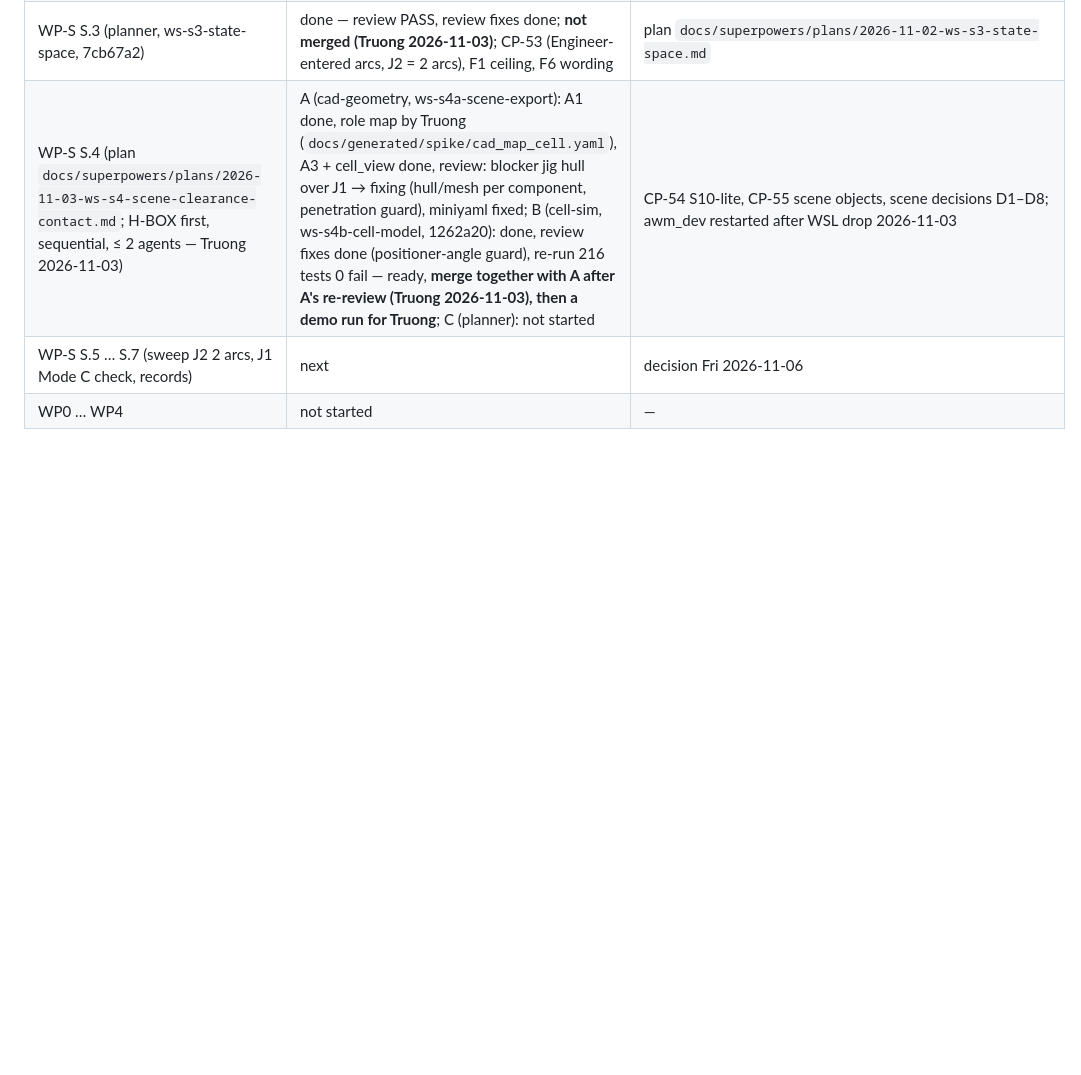
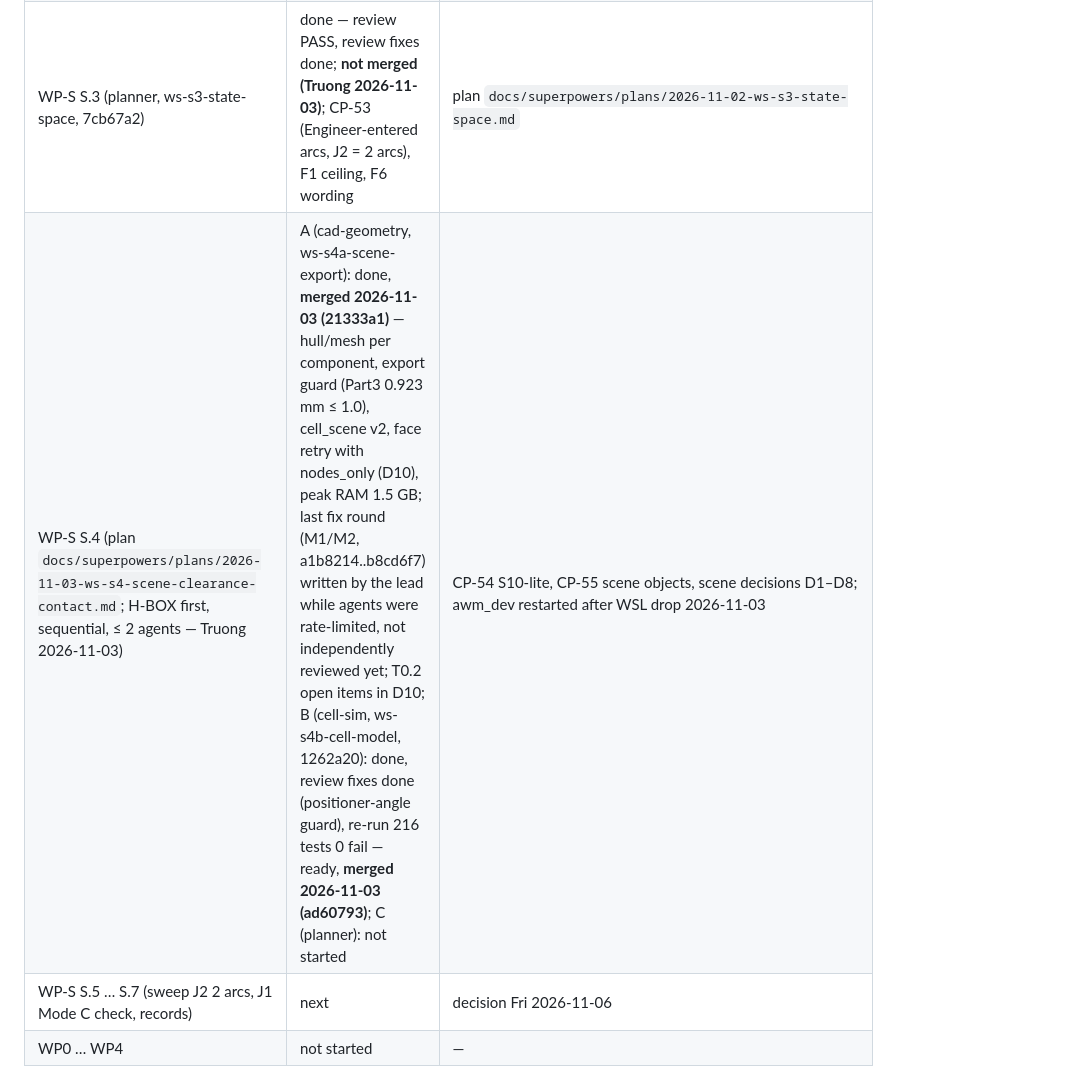
Before and after one commit to TruongHoangAndro/Robot-Welding, a Markdown page: PROGRESS.md, the part around the change. Drawn GitHub-style; blank space fills up the shorter version.

Commit message:
docs: PROGRESS — S.4 A + B merged (312 tests, 0 fail); next: demo run, Part C
Co-Authored-By: Claude Opus 5.5 <noreply@anthropic.com>

```diff
--- a/PROGRESS.md
+++ b/PROGRESS.md
@@ -21,7 +21,7 @@ Read this first after a restart. Continue from the first open task. Plan: `PLAN.
 | Docker Desktop host networking enabled, awm_dev restarted: servers in awm_dev are reachable from WSL and Windows (viewer on port 5174) | done | 2026-11-02 |
 | T0.5 contract freeze (lead): v2 schemas D03 (+component, closes N1), D04, D07, D09, D10, active, D19 + J1 Mode C examples; Sim-1 OpenAPI | draft done — d718396, 50f5d75; waiting for Truong's one-hour review (Wed 2026-11-04); `awm_interfaces` v1 still to draft (needed by WP4) | `docs/generated/contracts/T0.5_contract_freeze_v2.md` |
 | WP-S S.3 (planner, ws-s3-state-space, 7cb67a2) | done — review PASS, review fixes done; **not merged (Truong 2026-11-03)**; CP-53 (Engineer-entered arcs, J2 = 2 arcs), F1 ceiling, F6 wording | plan `docs/superpowers/plans/2026-11-02-ws-s3-state-space.md` |
-| WP-S S.4 (plan `docs/superpowers/plans/2026-11-03-ws-s4-scene-clearance-contact.md`; H-BOX first, sequential, ≤ 2 agents — Truong 2026-11-03) | A (cad-geometry, ws-s4a-scene-export): A1 done, role map by Truong (`docs/generated/spike/cad_map_cell.yaml`), A3 + cell_view done, review: blocker jig hull over J1 → fixing (hull/mesh per component, penetration guard), miniyaml fixed; B (cell-sim, ws-s4b-cell-model, 1262a20): done, review fixes done (positioner-angle guard), re-run 216 tests 0 fail — ready, **merge together with A after A's re-review (Truong 2026-11-03), then a demo run for Truong**; C (planner): not started | CP-54 S10-lite, CP-55 scene objects, scene decisions D1–D8; awm_dev restarted after WSL drop 2026-11-03 |
+| WP-S S.4 (plan `docs/superpowers/plans/2026-11-03-ws-s4-scene-clearance-contact.md`; H-BOX first, sequential, ≤ 2 agents — Truong 2026-11-03) | A (cad-geometry, ws-s4a-scene-export): done, **merged 2026-11-03 (21333a1)** — hull/mesh per component, export guard (Part3 0.923 mm ≤ 1.0), cell_scene v2, face retry with nodes_only (D10), peak RAM 1.5 GB; last fix round (M1/M2, a1b8214..b8cd6f7) written by the lead while agents were rate-limited, not independently reviewed yet; T0.2 open items in D10; B (cell-sim, ws-s4b-cell-model, 1262a20): done, review fixes done (positioner-angle guard), re-run 216 tests 0 fail — ready, **merged 2026-11-03 (ad60793)**; C (planner): not started | CP-54 S10-lite, CP-55 scene objects, scene decisions D1–D8; awm_dev restarted after WSL drop 2026-11-03 |
 | WP-S S.5 … S.7 (sweep J2 2 arcs, J1 Mode C check, records) | next | decision Fri 2026-11-06 |
 | WP0 … WP4 | not started | — |
 
```
